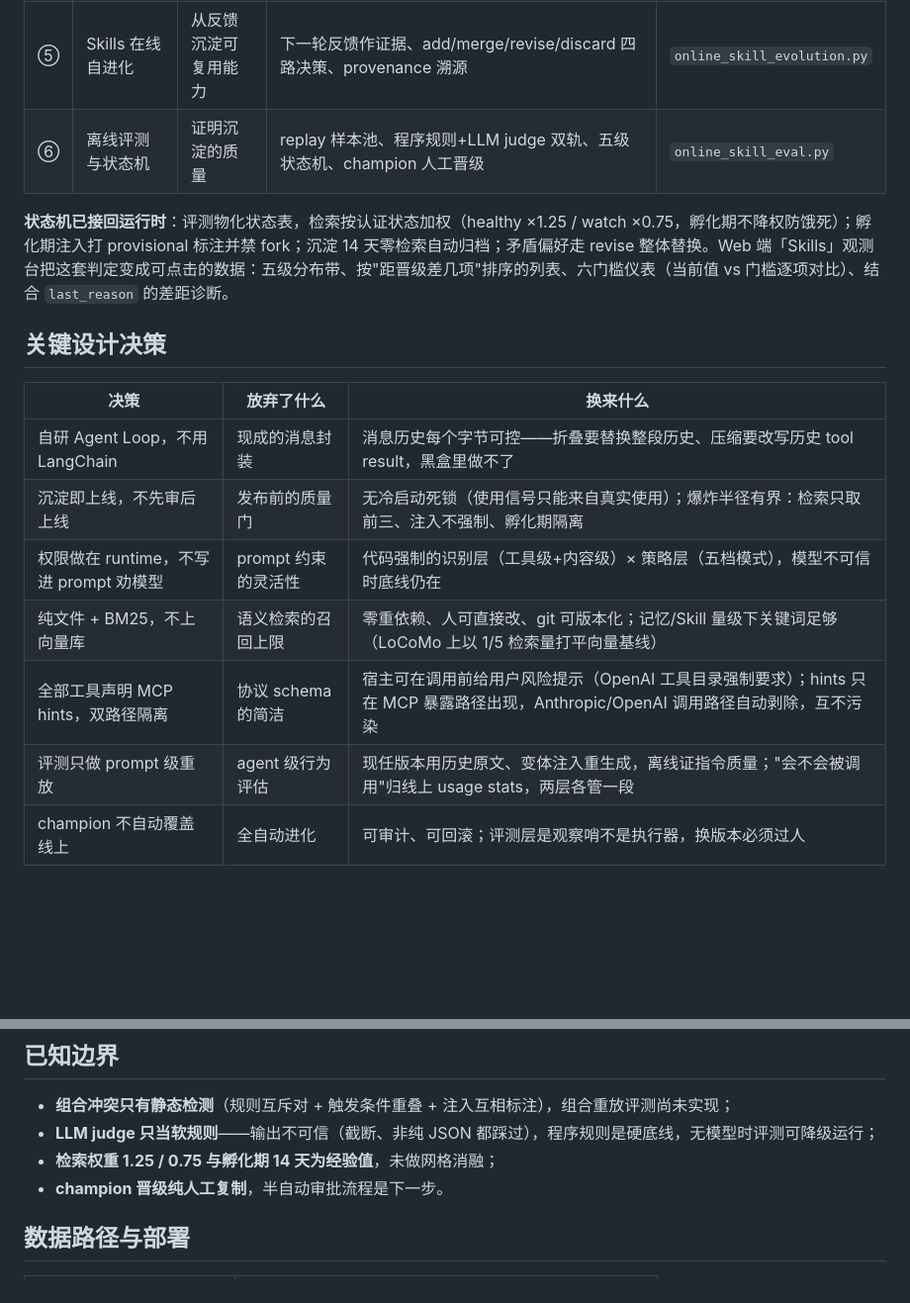
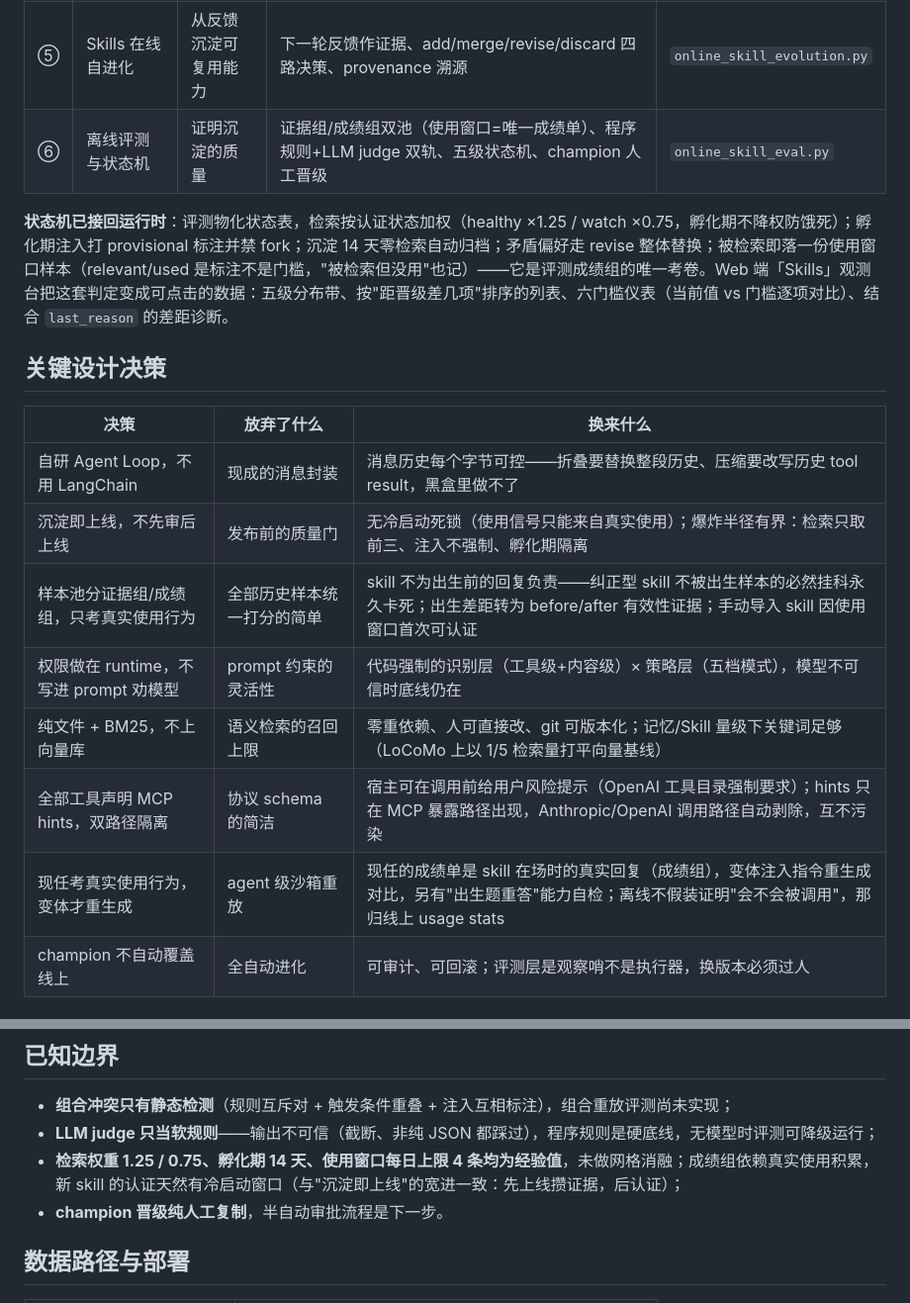
Before and after one commit to Nagrax/EvoHarness, a Markdown page: README.md, 2 parts joined by grey strips. Shown at 99% size. Rendered like a GitHub page; blank space fills up the shorter version.

Commit message:
README 同步评测语义 v2：双组样本池、使用窗口成绩单、设计决策与边界更新

```diff
--- a/README.md
+++ b/README.md
@@ -93,9 +93,9 @@ python -m agents.main --resume                # 恢复最近会话
 | ③ | 工具权限与能力扩展 | 模型意图与环境动作隔离 | 识别层×策略层五档权限、Plan Mode、read+mtime 乐观锁、自研 MCP（全工具带安全注解）、三粒度子代理 | `tools.py` 等 |
 | ④ | 长期记忆 | 跨会话记住会消失的信息 | markdown 记忆文件 + 两段式召回（程序扫清单、模型挑文件）+ 硬预算 | `memory.py` |
 | ⑤ | Skills 在线自进化 | 从反馈沉淀可复用能力 | 下一轮反馈作证据、add/merge/revise/discard 四路决策、provenance 溯源 | `online_skill_evolution.py` |
-| ⑥ | 离线评测与状态机 | 证明沉淀的质量 | replay 样本池、程序规则+LLM judge 双轨、五级状态机、champion 人工晋级 | `online_skill_eval.py` |
+| ⑥ | 离线评测与状态机 | 证明沉淀的质量 | 证据组/成绩组双池（使用窗口=唯一成绩单）、程序规则+LLM judge 双轨、五级状态机、champion 人工晋级 | `online_skill_eval.py` |
 
-**状态机已接回运行时**：评测物化状态表，检索按认证状态加权（healthy ×1.25 / watch ×0.75，孵化期不降权防饿死）；孵化期注入打 provisional 标注并禁 fork；沉淀 14 天零检索自动归档；矛盾偏好走 revise 整体替换。Web 端「Skills」观测台把这套判定变成可点击的数据：五级分布带、按"距晋级差几项"排序的列表、六门槛仪表（当前值 vs 门槛逐项对比）、结合 `last_reason` 的差距诊断。
+**状态机已接回运行时**：评测物化状态表，检索按认证状态加权（healthy ×1.25 / watch ×0.75，孵化期不降权防饿死）；孵化期注入打 provisional 标注并禁 fork；沉淀 14 天零检索自动归档；矛盾偏好走 revise 整体替换；被检索即落一份使用窗口样本（relevant/used 是标注不是门槛，"被检索但没用"也记）——它是评测成绩组的唯一考卷。Web 端「Skills」观测台把这套判定变成可点击的数据：五级分布带、按"距晋级差几项"排序的列表、六门槛仪表（当前值 vs 门槛逐项对比）、结合 `last_reason` 的差距诊断。
 
 ## 关键设计决策
 
@@ -103,10 +103,11 @@ python -m agents.main --resume                # 恢复最近会话
 | --- | --- | --- |
 | 自研 Agent Loop，不用 LangChain | 现成的消息封装 | 消息历史每个字节可控——折叠要替换整段历史、压缩要改写历史 tool result，黑盒里做不了 |
 | 沉淀即上线，不先审后上线 | 发布前的质量门 | 无冷启动死锁（使用信号只能来自真实使用）；爆炸半径有界：检索只取前三、注入不强制、孵化期隔离 |
+| 样本池分证据组/成绩组，只考真实使用行为 | 全部历史样本统一打分的简单 | skill 不为出生前的回复负责——纠正型 skill 不被出生样本的必然挂科永久卡死；出生差距转为 before/after 有效性证据；手动导入 skill 因使用窗口首次可认证 |
 | 权限做在 runtime，不写进 prompt 劝模型 | prompt 约束的灵活性 | 代码强制的识别层（工具级+内容级）× 策略层（五档模式），模型不可信时底线仍在 |
 | 纯文件 + BM25，不上向量库 | 语义检索的召回上限 | 零重依赖、人可直接改、git 可版本化；记忆/Skill 量级下关键词足够（LoCoMo 上以 1/5 检索量打平向量基线） |
 | 全部工具声明 MCP hints，双路径隔离 | 协议 schema 的简洁 | 宿主可在调用前给用户风险提示（OpenAI 工具目录强制要求）；hints 只在 MCP 暴露路径出现，Anthropic/OpenAI 调用路径自动剥除，互不污染 |
-| 评测只做 prompt 级重放 | agent 级行为评估 | 现任版本用历史原文、变体注入重生成，离线证指令质量；"会不会被调用"归线上 usage stats，两层各管一段 |
+| 现任考真实使用行为，变体才重生成 | agent 级沙箱重放 | 现任的成绩单是 skill 在场时的真实回复（成绩组），变体注入指令重生成对比，另有"出生题重答"能力自检；离线不假装证明"会不会被调用"，那归线上 usage stats |
 | champion 不自动覆盖线上 | 全自动进化 | 可审计、可回滚；评测层是观察哨不是执行器，换版本必须过人 |
 
 ## 🧠 记忆系统评测与评测驱动的修复
@@ -124,7 +125,7 @@ LoCoMo 数据集（10 段长对话、1540 个非对抗性问题），与 MiniMem
 
 - **组合冲突只有静态检测**（规则互斥对 + 触发条件重叠 + 注入互相标注），组合重放评测尚未实现；
 - **LLM judge 只当软规则**——输出不可信（截断、非纯 JSON 都踩过），程序规则是硬底线，无模型时评测可降级运行；
-- **检索权重 1.25 / 0.75 与孵化期 14 天为经验值**，未做网格消融；
+- **检索权重 1.25 / 0.75、孵化期 14 天、使用窗口每日上限 4 条均为经验值**，未做网格消融；成绩组依赖真实使用积累，新 skill 的认证天然有冷启动窗口（与"沉淀即上线"的宽进一致：先上线攒证据，后认证）；
 - **champion 晋级纯人工复制**，半自动审批流程是下一步。
 
 ## 数据路径与部署
```
